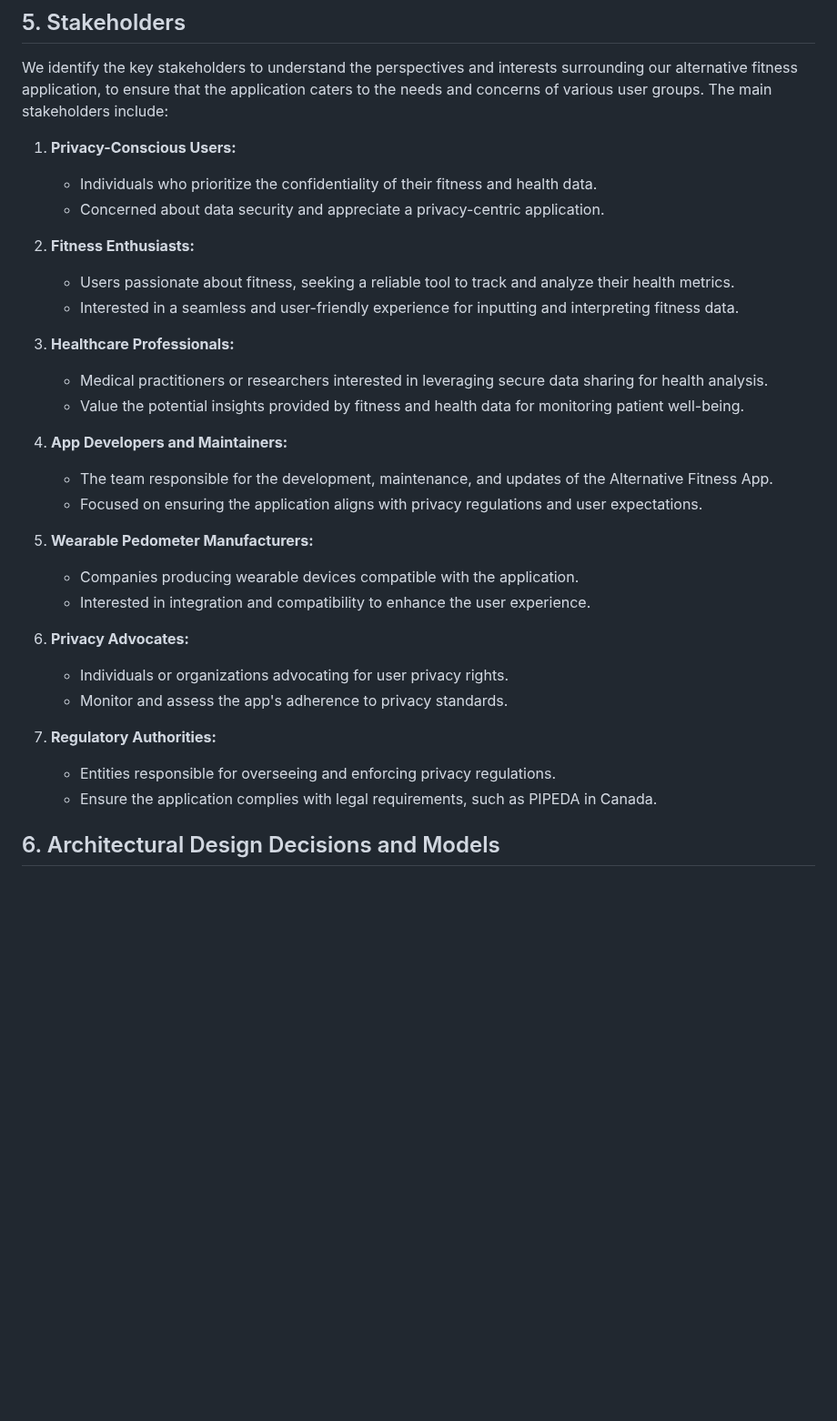
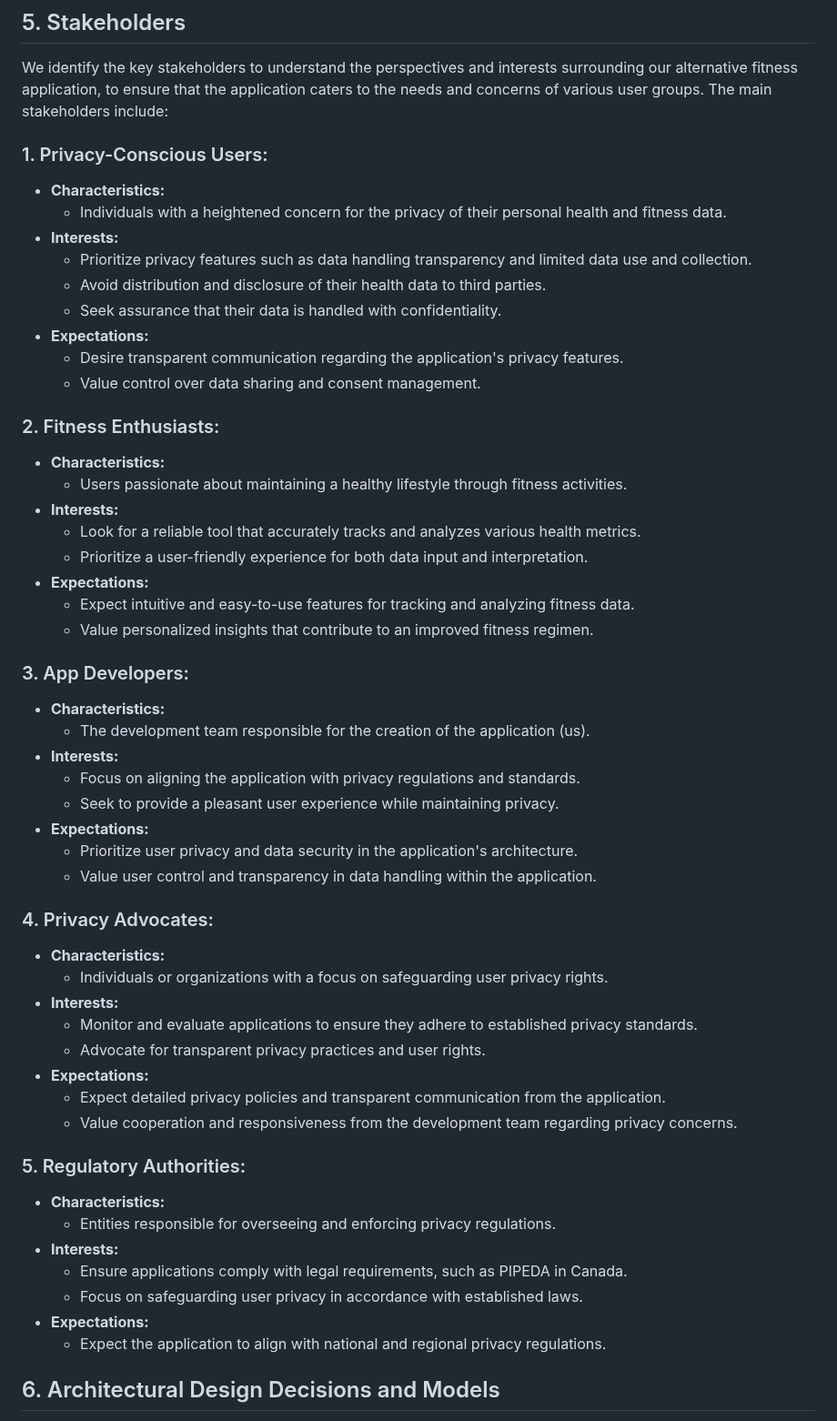
Before and after one commit to suusanp/stealth-health, a Markdown page: m3/Architechture.md, the part around the change. Shown at 91% size. GitHub-like rendering; blank space fills up the shorter version.

Commit message:
revamped section 4. stakeholders
wrote details about characteristics, interests, and expectations of stakeholders.

```diff
--- a/m3/Architechture.md
+++ b/m3/Architechture.md
@@ -58,33 +58,55 @@ Compared to existing fitness apps that rely on cloud-based data processing, our
 
 We identify the key stakeholders to understand the perspectives and interests surrounding our alternative fitness application, to ensure that the application caters to the needs and concerns of various user groups. The main stakeholders include:
 
-1. **Privacy-Conscious Users:**
-   - Individuals who prioritize the confidentiality of their fitness and health data.
-   - Concerned about data security and appreciate a privacy-centric application.
+### 1. Privacy-Conscious Users:
+   - **Characteristics:**
+      - Individuals with a heightened concern for the privacy of their personal health and fitness data.
+   - **Interests:**
+      - Prioritize privacy features such as data handling transparency and limited data use and collection.
+      - Avoid distribution and disclosure of their health data to third parties.
+      - Seek assurance that their data is handled with confidentiality.
+   - **Expectations:**
+      - Desire transparent communication regarding the application's privacy features.
+      - Value control over data sharing and consent management.
 
-2. **Fitness Enthusiasts:**
-   - Users passionate about fitness, seeking a reliable tool to track and analyze their health metrics.
-   - Interested in a seamless and user-friendly experience for inputting and interpreting fitness data.
+### 2. Fitness Enthusiasts:
+   - **Characteristics:**
+      - Users passionate about maintaining a healthy lifestyle through fitness activities.
+   - **Interests:**
+      - Look for a reliable tool that accurately tracks and analyzes various health metrics.
+      - Prioritize a user-friendly experience for both data input and interpretation.
+   - **Expectations:**
+      - Expect intuitive and easy-to-use features for tracking and analyzing fitness data.
+      - Value personalized insights that contribute to an improved fitness regimen.
 
-3. **Healthcare Professionals:**
-   - Medical practitioners or researchers interested in leveraging secure data sharing for health analysis.
-   - Value the potential insights provided by fitness and health data for monitoring patient well-being.
+### 3. App Developers:
+   - **Characteristics:**
+      - The development team responsible for the creation of the application (us).
+   - **Interests:**
+      - Focus on aligning the application with privacy regulations and standards.
+      - Seek to provide a pleasant user experience while maintaining privacy.
+   - **Expectations:**
+      - Prioritize user privacy and data security in the application's architecture.
+      - Value user control and transparency in data handling within the application.
 
-4. **App Developers and Maintainers:**
-   - The team responsible for the development, maintenance, and updates of the Alternative Fitness App.
-   - Focused on ensuring the application aligns with privacy regulations and user expectations.
+### 4. Privacy Advocates:
+   - **Characteristics:**
+      - Individuals or organizations with a focus on safeguarding user privacy rights.
+   - **Interests:**
+      - Monitor and evaluate applications to ensure they adhere to established privacy standards.
+      - Advocate for transparent privacy practices and user rights.
+   - **Expectations:**
+      - Expect detailed privacy policies and transparent communication from the application.
+      - Value cooperation and responsiveness from the development team regarding privacy concerns.
 
-5. **Wearable Pedometer Manufacturers:**
-   - Companies producing wearable devices compatible with the application.
-   - Interested in integration and compatibility to enhance the user experience.
-
-6. **Privacy Advocates:**
-   - Individuals or organizations advocating for user privacy rights.
-   - Monitor and assess the app's adherence to privacy standards.
-
-7. **Regulatory Authorities:**
-   - Entities responsible for overseeing and enforcing privacy regulations.
-   - Ensure the application complies with legal requirements, such as PIPEDA in Canada.
+### 5. Regulatory Authorities:
+   - **Characteristics:**
+      - Entities responsible for overseeing and enforcing privacy regulations.
+   - **Interests:**
+      - Ensure applications comply with legal requirements, such as PIPEDA in Canada.
+      - Focus on safeguarding user privacy in accordance with established laws.
+   - **Expectations:**
+      - Expect the application to align with national and regional privacy regulations.
 
 
 ## 6. Architectural Design Decisions and Models
```
